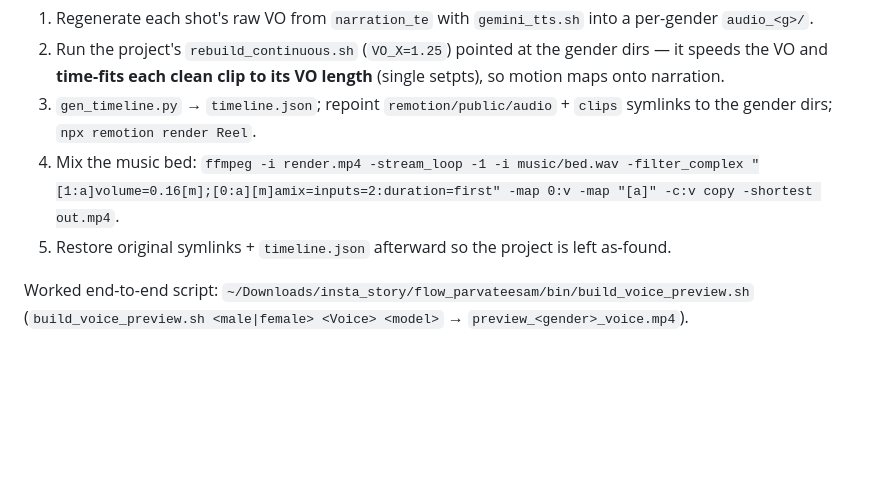
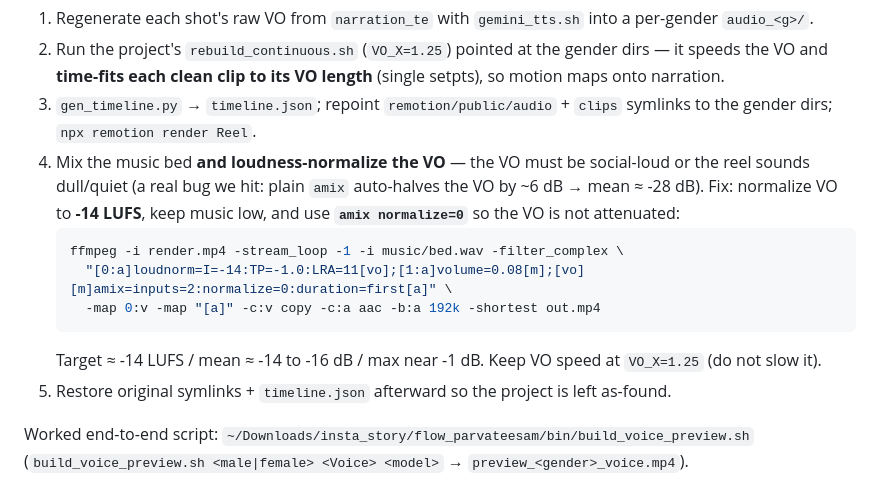
Before and after one commit to DataSarva/skills-hub, a Markdown page: general/telugu-raw-reel-voice/SKILL.md, the part around the change. Drawn GitHub-style; blank space fills up the shorter version.

Commit message:
telugu-raw-reel-voice: loudnorm VO to -14 LUFS (fix dull/quiet reel)

````diff
--- a/general/telugu-raw-reel-voice/SKILL.md
+++ b/general/telugu-raw-reel-voice/SKILL.md
@@ -120,8 +120,15 @@ length so audio+video stay in sync automatically.**
    and **time-fits each clean clip to its VO length** (single setpts), so motion maps onto narration.
 3. `gen_timeline.py` → `timeline.json`; repoint `remotion/public/audio` + `clips` symlinks to the gender
    dirs; `npx remotion render Reel`.
-4. Mix the music bed: `ffmpeg -i render.mp4 -stream_loop -1 -i music/bed.wav -filter_complex
-   "[1:a]volume=0.16[m];[0:a][m]amix=inputs=2:duration=first" -map 0:v -map "[a]" -c:v copy -shortest out.mp4`.
+4. Mix the music bed **and loudness-normalize the VO** — the VO must be social-loud or the reel sounds
+   dull/quiet (a real bug we hit: plain `amix` auto-halves the VO by ~6 dB → mean ≈ -28 dB). Fix:
+   normalize VO to **-14 LUFS**, keep music low, and use **`amix normalize=0`** so the VO is not attenuated:
+   ```bash
+   ffmpeg -i render.mp4 -stream_loop -1 -i music/bed.wav -filter_complex \
+     "[0:a]loudnorm=I=-14:TP=-1.0:LRA=11[vo];[1:a]volume=0.08[m];[vo][m]amix=inputs=2:normalize=0:duration=first[a]" \
+     -map 0:v -map "[a]" -c:v copy -c:a aac -b:a 192k -shortest out.mp4
+   ```
+   Target ≈ -14 LUFS / mean ≈ -14 to -16 dB / max near -1 dB. Keep VO speed at `VO_X=1.25` (do not slow it).
 5. Restore original symlinks + `timeline.json` afterward so the project is left as-found.
 
 Worked end-to-end script: `~/Downloads/insta_story/flow_parvateesam/bin/build_voice_preview.sh`
````
